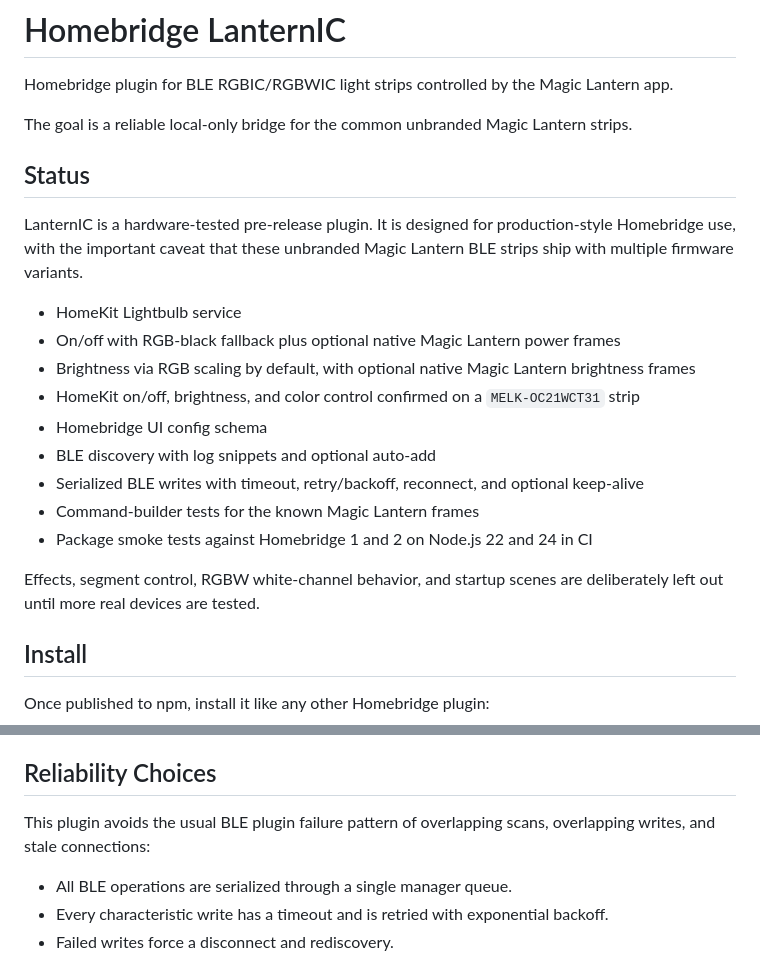
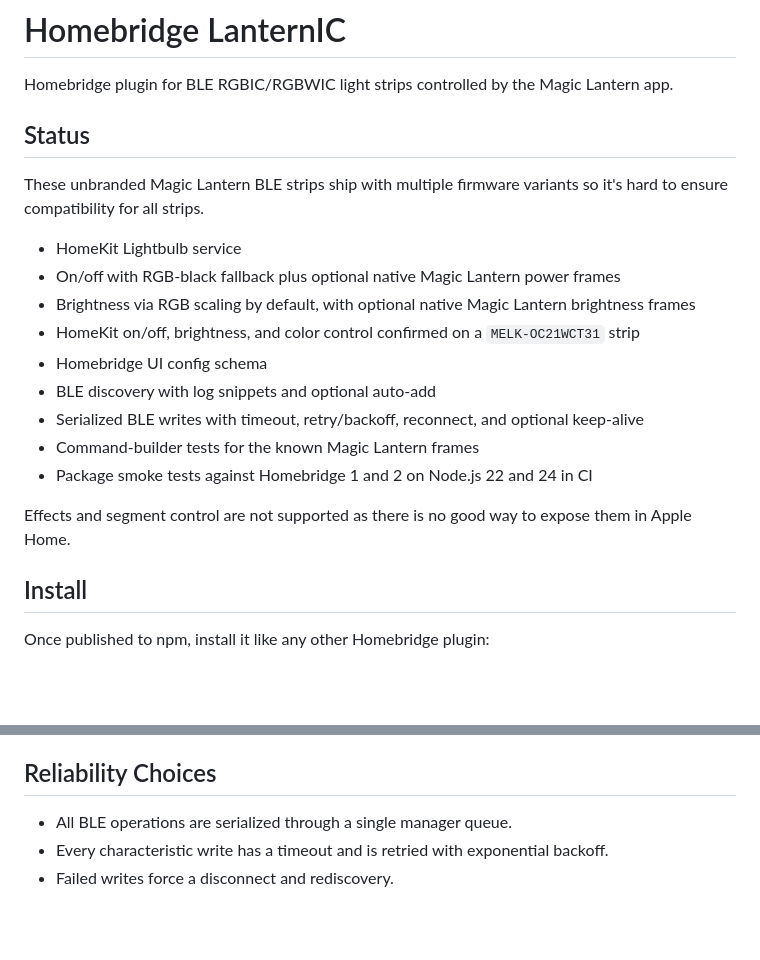
Before and after one commit to Gibsonmb71/homebridge-lanternic, a Markdown page: README.md, 2 parts joined by grey strips. GitHub-like rendering; blank space fills up the shorter version.

Commit message:
Update README.md
noted why the IC part of RGBWIC was left out of this plugin (for now!)

```diff
--- a/README.md
+++ b/README.md
@@ -2,11 +2,9 @@
 
 Homebridge plugin for BLE RGBIC/RGBWIC light strips controlled by the Magic Lantern app.
 
-The goal is a reliable local-only bridge for the common unbranded Magic Lantern strips.
-
 ## Status
 
-LanternIC is a hardware-tested pre-release plugin. It is designed for production-style Homebridge use, with the important caveat that these unbranded Magic Lantern BLE strips ship with multiple firmware variants.
+These unbranded Magic Lantern BLE strips ship with multiple firmware variants so it's hard to ensure compatibility for all strips.
 
 - HomeKit Lightbulb service
 - On/off with RGB-black fallback plus optional native Magic Lantern power frames
@@ -18,7 +16,7 @@ LanternIC is a hardware-tested pre-release plugin. It is designed for production
 - Command-builder tests for the known Magic Lantern frames
 - Package smoke tests against Homebridge 1 and 2 on Node.js 22 and 24 in CI
 
-Effects, segment control, RGBW white-channel behavior, and startup scenes are deliberately left out until more real devices are tested.
+Effects and segment control are not supported as there is no good way to expose them in Apple Home.
 
 ## Install
 
@@ -233,8 +231,6 @@ The command builders are isolated so we can add variants if your strip uses a sl
 
 ## Reliability Choices
 
-This plugin avoids the usual BLE plugin failure pattern of overlapping scans, overlapping writes, and stale connections:
-
 - All BLE operations are serialized through a single manager queue.
 - Every characteristic write has a timeout and is retried with exponential backoff.
 - Failed writes force a disconnect and rediscovery.
```
